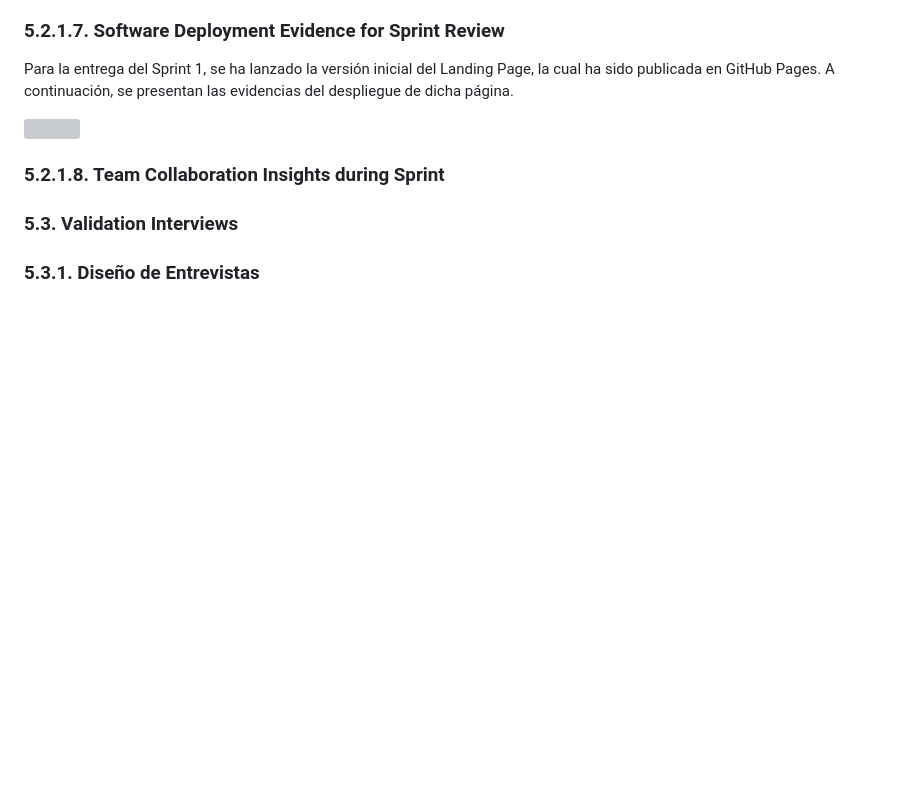
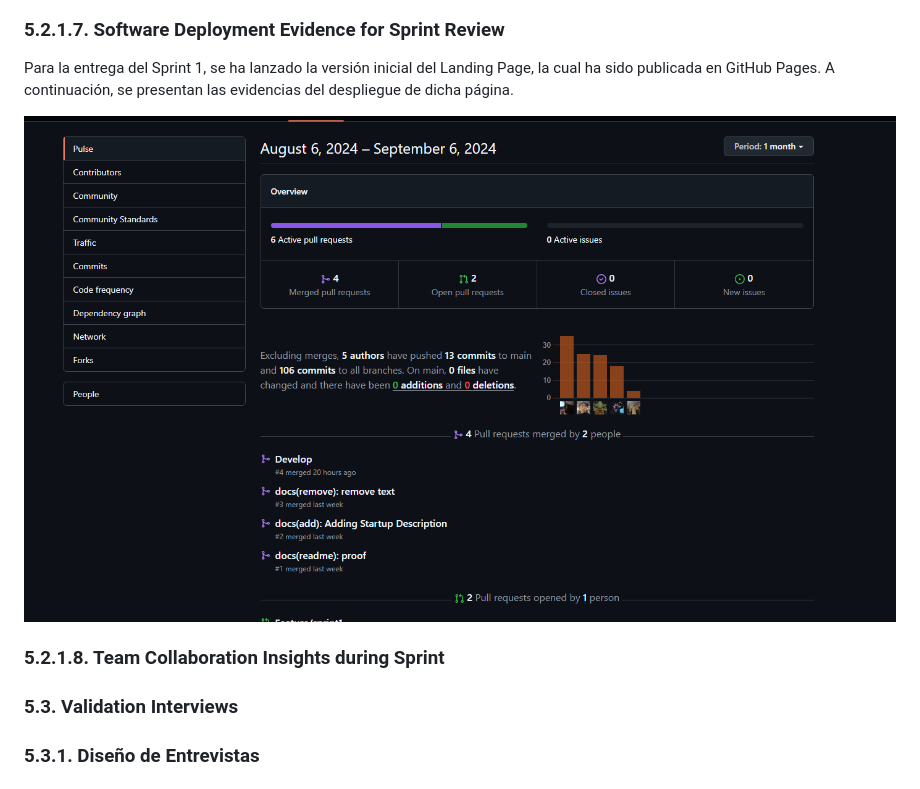
Before and after one commit to RodrLH/TutorMatch-landing, a Markdown page: README.md, the part around the change. Drawn GitHub-style; blank space fills up the shorter version; grey boxes are pictures that could not be loaded.

```diff
--- a/README.md
+++ b/README.md
@@ -1266,7 +1266,7 @@ Para el Sprint 1, no se ha trabajado en la documentación de los servicios de la
 ### 5.2.1.7. Software Deployment Evidence for Sprint Review
 Para la entrega del Sprint 1, se ha lanzado la versión inicial del Landing Page, la cual ha sido publicada en GitHub Pages. A continuación, se presentan las evidencias del despliegue de dicha página.
 
-<img src="Images/landing1.jpg">
+<img src="Images/collabInsight.png">
 
 ### 5.2.1.8. Team Collaboration Insights during Sprint
 ### 5.3. Validation Interviews
```
